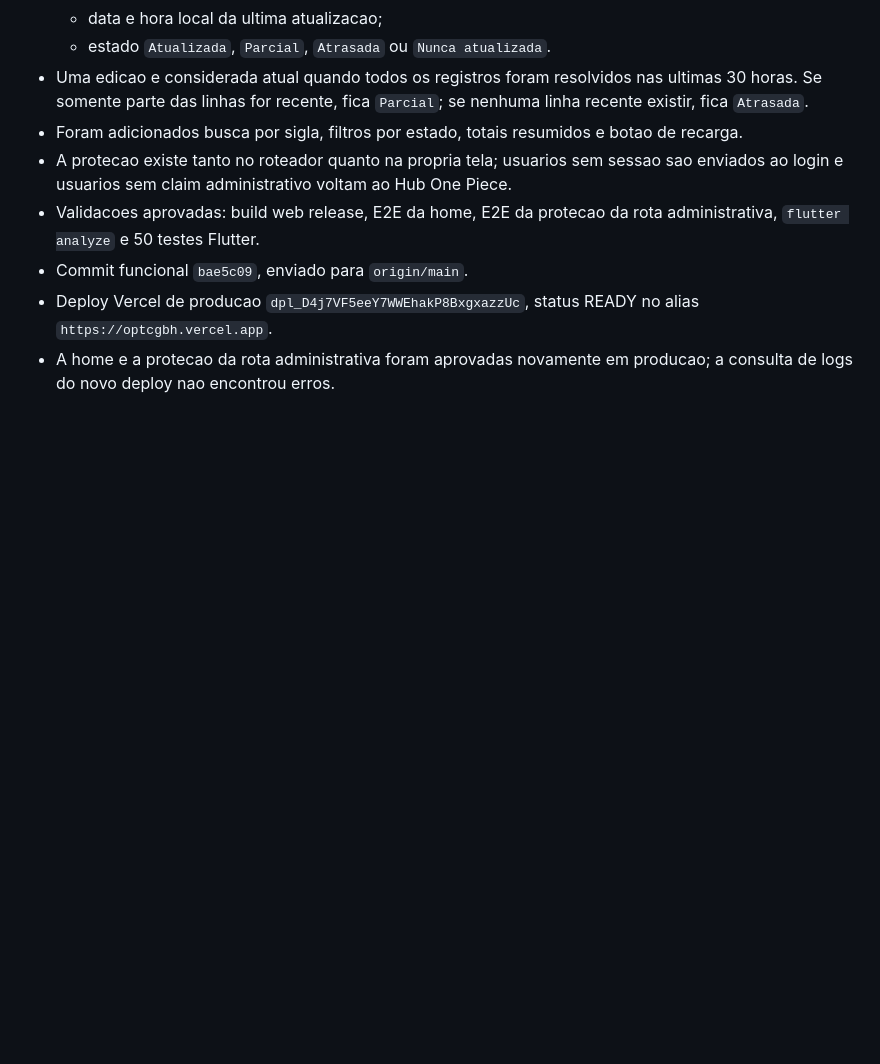
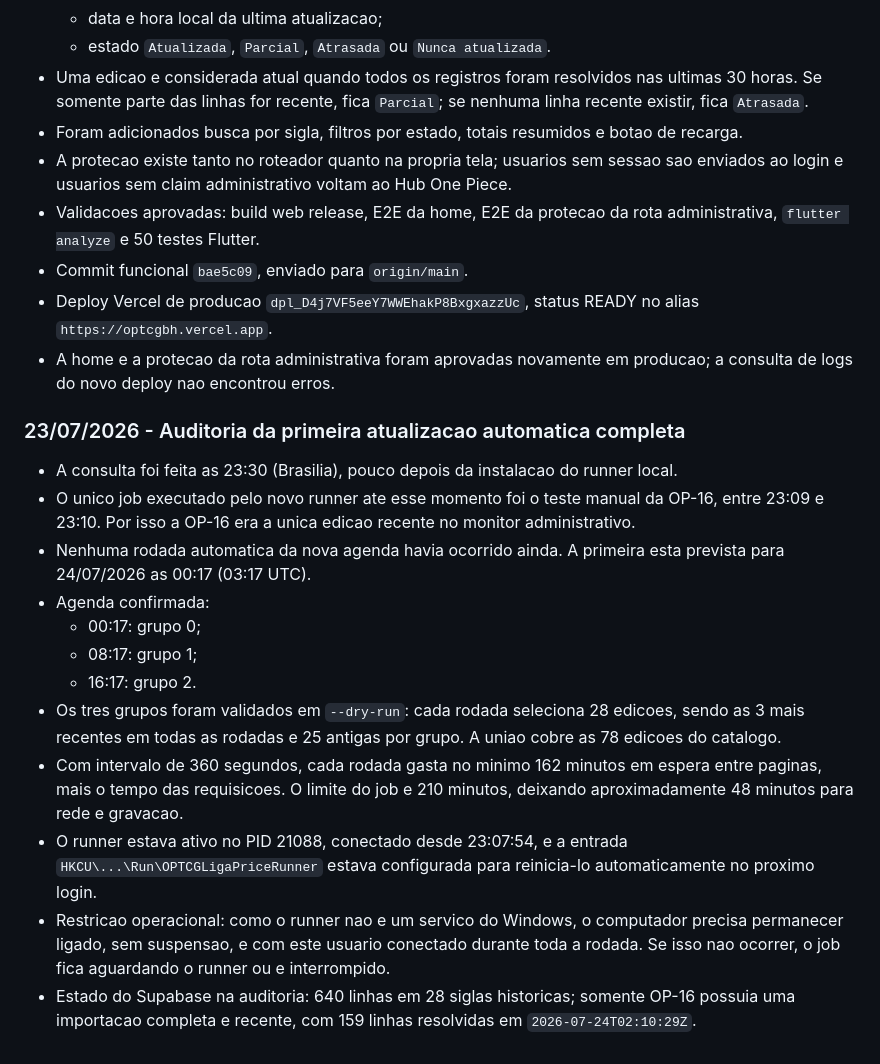
Before and after one commit to LumielRyu/optcg_manager, a Markdown page: AGENTS.md, the part around the change. GitHub-like rendering; blank space fills up the shorter version.

Commit message:
docs: record Liga automation audit

```diff
--- a/AGENTS.md
+++ b/AGENTS.md
@@ -413,3 +413,33 @@ git diff --stat
   `https://optcgbh.vercel.app`.
 - A home e a protecao da rota administrativa foram aprovadas novamente em
   producao; a consulta de logs do novo deploy nao encontrou erros.
+
+### 23/07/2026 - Auditoria da primeira atualizacao automatica completa
+
+- A consulta foi feita as 23:30 (Brasilia), pouco depois da instalacao do
+  runner local.
+- O unico job executado pelo novo runner ate esse momento foi o teste manual
+  da OP-16, entre 23:09 e 23:10. Por isso a OP-16 era a unica edicao recente
+  no monitor administrativo.
+- Nenhuma rodada automatica da nova agenda havia ocorrido ainda. A primeira
+  esta prevista para 24/07/2026 as 00:17 (03:17 UTC).
+- Agenda confirmada:
+  - 00:17: grupo 0;
+  - 08:17: grupo 1;
+  - 16:17: grupo 2.
+- Os tres grupos foram validados em `--dry-run`: cada rodada seleciona 28
+  edicoes, sendo as 3 mais recentes em todas as rodadas e 25 antigas por
+  grupo. A uniao cobre as 78 edicoes do catalogo.
+- Com intervalo de 360 segundos, cada rodada gasta no minimo 162 minutos em
+  espera entre paginas, mais o tempo das requisicoes. O limite do job e 210
+  minutos, deixando aproximadamente 48 minutos para rede e gravacao.
+- O runner estava ativo no PID 21088, conectado desde 23:07:54, e a entrada
+  `HKCU\...\Run\OPTCGLigaPriceRunner` estava configurada para reinicia-lo
+  automaticamente no proximo login.
+- Restricao operacional: como o runner nao e um servico do Windows, o
+  computador precisa permanecer ligado, sem suspensao, e com este usuario
+  conectado durante toda a rodada. Se isso nao ocorrer, o job fica aguardando
+  o runner ou e interrompido.
+- Estado do Supabase na auditoria: 640 linhas em 28 siglas historicas; somente
+  OP-16 possuia uma importacao completa e recente, com 159 linhas resolvidas
+  em `2026-07-24T02:10:29Z`.
```
